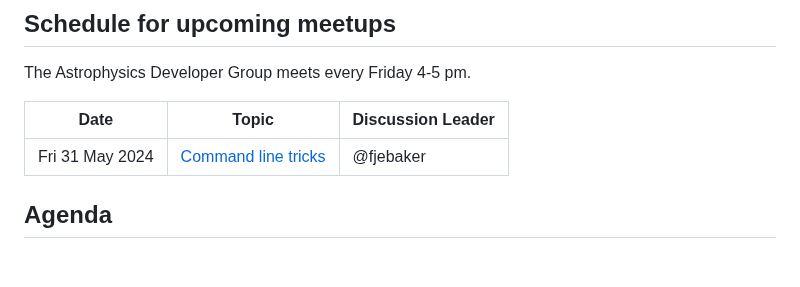
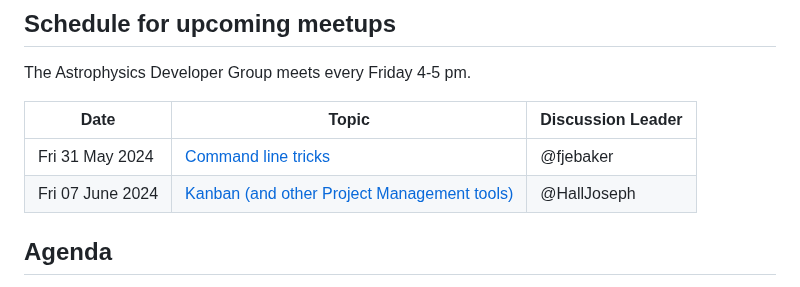
Before and after one commit to astro-group-bristol/developer-group, a Markdown page: README.md, the part around the change. Rendered like a GitHub page; blank space fills up the shorter version.

Commit message:
schedule: added kanban and project management

```diff
--- a/README.md
+++ b/README.md
@@ -6,9 +6,10 @@ Astrophysics Developer Group central repository for sharing issues, wins, resour
 
 The Astrophysics Developer Group meets every Friday 4-5 pm.
 
-| Date            | Topic                                                                                   | Discussion Leader |
-| --------------- | --------------------------------------------------------------------------------------- | ----------------- |
-| Fri 31 May 2024 | [Command line tricks](https://github.com/astro-group-bristol/developer-group/issues/43) | @fjebaker         |
+| Date             | Topic                                                                                                           | Discussion Leader |
+| ---------------- | --------------------------------------------------------------------------------------------------------------- | ----------------- |
+| Fri 31 May 2024  | [Command line tricks](https://github.com/astro-group-bristol/developer-group/issues/43)                         | @fjebaker         |
+| Fri 07 June 2024 | [Kanban (and other Project Management tools)](https://github.com/astro-group-bristol/developer-group/issues/30) | @HallJoseph       |
 
 ## Agenda
 
```
